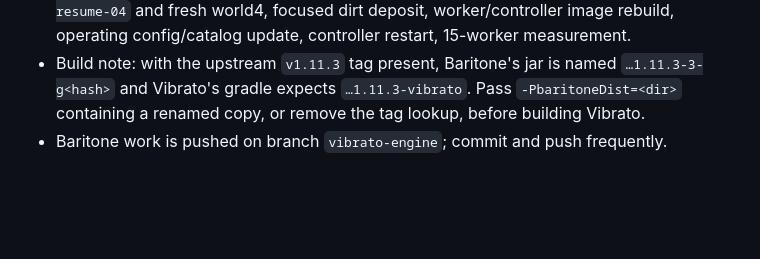
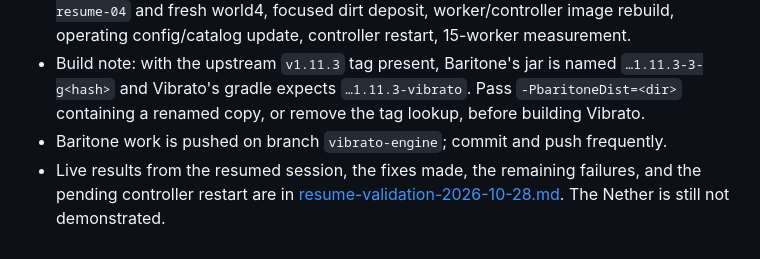
Before and after one commit to DistilledSlop/Vibrato-Conductor, a Markdown page: docs/HANDOFF-2026-10-28.md, the part around the change. Drawn GitHub-style; blank space fills up the shorter version.

Commit message:
Record resumed-session validation results and pending production steps
Co-Authored-By: Claude Sonnet 5.5 <noreply@anthropic.com>

```diff
--- a/docs/HANDOFF-2026-10-28.md
+++ b/docs/HANDOFF-2026-10-28.md
@@ -139,3 +139,4 @@ Work was resumed by the operator on a different host from the one this handoff d
 - Still outstanding and needing the original runtime: Nether checkpoint `nether-waterfall-resume-04` and fresh world4, focused dirt deposit, worker/controller image rebuild, operating config/catalog update, controller restart, 15-worker measurement.
 - Build note: with the upstream `v1.11.3` tag present, Baritone's jar is named `…1.11.3-3-g<hash>` and Vibrato's gradle expects `…1.11.3-vibrato`. Pass `-PbaritoneDist=<dir>` containing a renamed copy, or remove the tag lookup, before building Vibrato.
 - Baritone work is pushed on branch `vibrato-engine`; commit and push frequently.
+- Live results from the resumed session, the fixes made, the remaining failures, and the pending controller restart are in [resume-validation-2026-10-28.md](resume-validation-2026-10-28.md). The Nether is still not demonstrated.
```
Also changed, not shown: docs/resume-validation-2026-10-28.md (added, +60 -0 lines).
